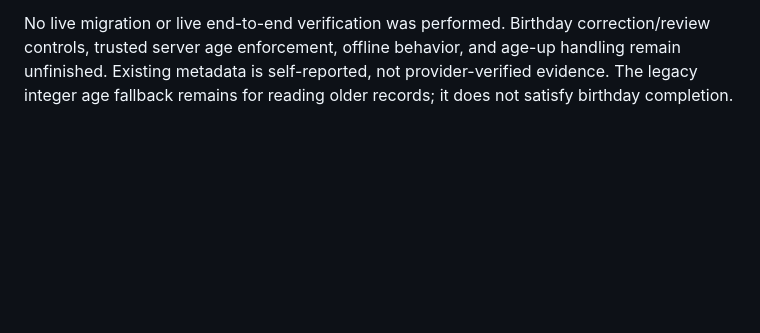
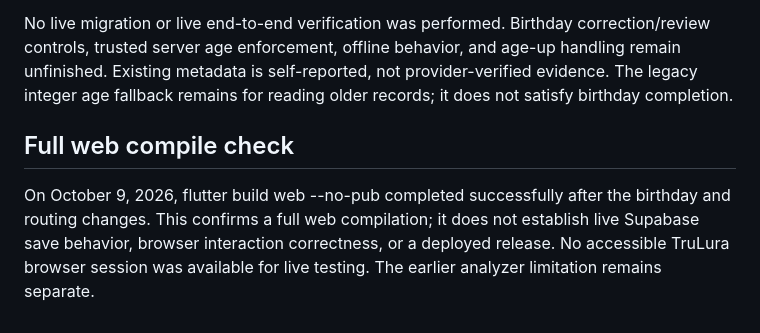
Before and after one commit to Darcell1208/trulura-starter, a Markdown page: docs/TruLura_Build_Handoff_2026_10_09.md, the part around the change. Drawn GitHub-style; blank space fills up the shorter version.

Commit message:
Record successful full web build verification

```diff
--- a/docs/TruLura_Build_Handoff_2026_10_09.md
+++ b/docs/TruLura_Build_Handoff_2026_10_09.md
@@ -53,3 +53,6 @@ No source exports, personal chat transcripts, credential files or unapproved SQL
 Both account completion and profile setup save birthday through Supabase Auth metadata with account and response checks. The router now directs legacy age-only accounts to completion without rewriting their profile. Five duplicate account-setup routes were removed so each main tab retains its intended initial destination. Local routing, input validation and mocked save tests passed (19 in the latest selected run; overlapping earlier tests).
 
 No live migration or live end-to-end verification was performed. Birthday correction/review controls, trusted server age enforcement, offline behavior, and age-up handling remain unfinished. Existing metadata is self-reported, not provider-verified evidence. The legacy integer age fallback remains for reading older records; it does not satisfy birthday completion.
+## Full web compile check
+
+On October 9, 2026, flutter build web --no-pub completed successfully after the birthday and routing changes. This confirms a full web compilation; it does not establish live Supabase save behavior, browser interaction correctness, or a deployed release. No accessible TruLura browser session was available for live testing. The earlier analyzer limitation remains separate.
```
